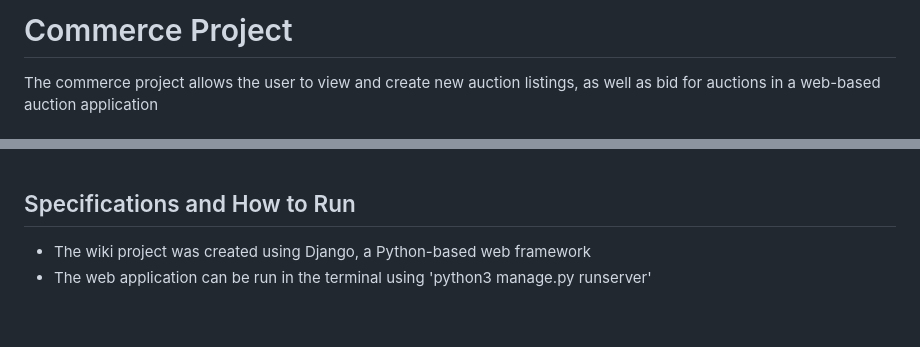
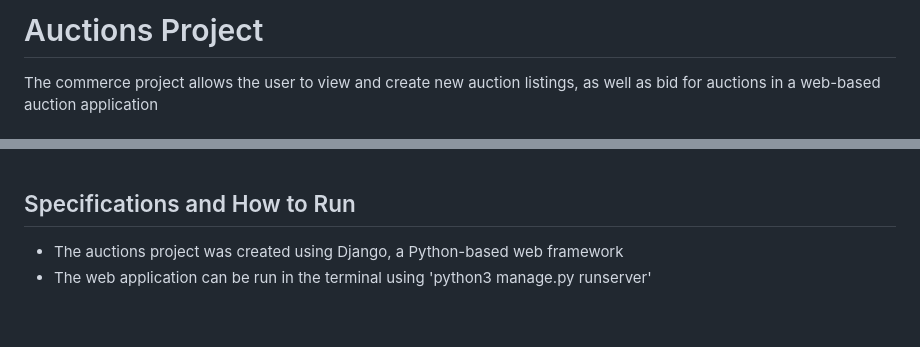
Before and after one commit to steph-xue/auctions, a Markdown page: README.md, 2 parts joined by grey strips. Rendered like a GitHub page.

```diff
--- a/README.md
+++ b/README.md
@@ -1,4 +1,4 @@
-# Commerce Project
+# Auctions Project
 The commerce project allows the user to view and create new auction listings, as well as bid for auctions in a web-based auction application
 
 ## Auctions App
@@ -78,7 +78,7 @@ The user can login, logout, or register for a new user account for more function
 &nbsp;
 
 ## Specifications and How to Run
-- The wiki project was created using Django, a Python-based web framework
+- The auctions project was created using Django, a Python-based web framework
 - The web application can be run in the terminal using 'python3 manage.py runserver'
 
 &nbsp;
```
Also changed, not shown: other parts of README.md (+2 -3 lines).
